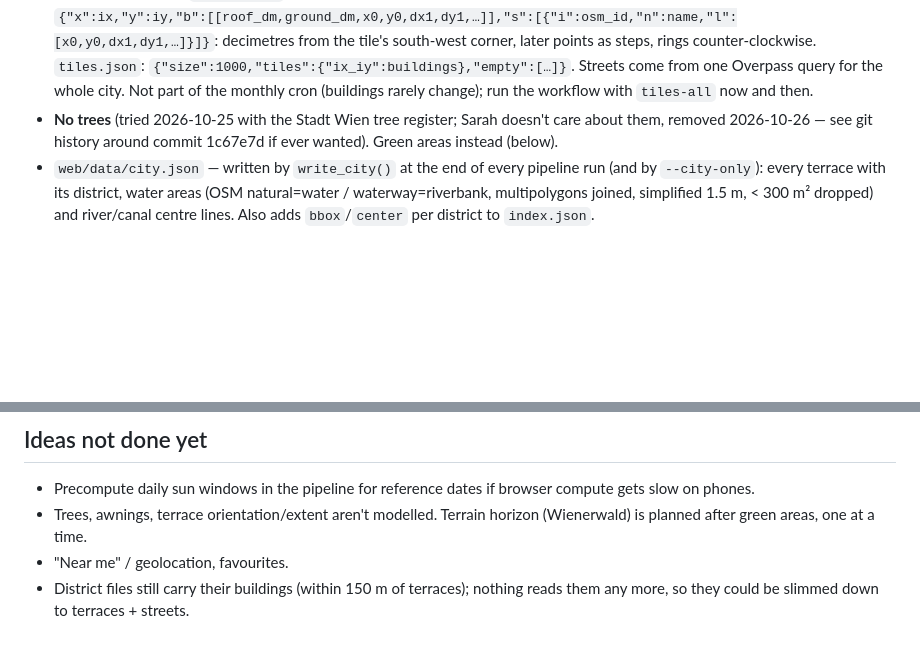
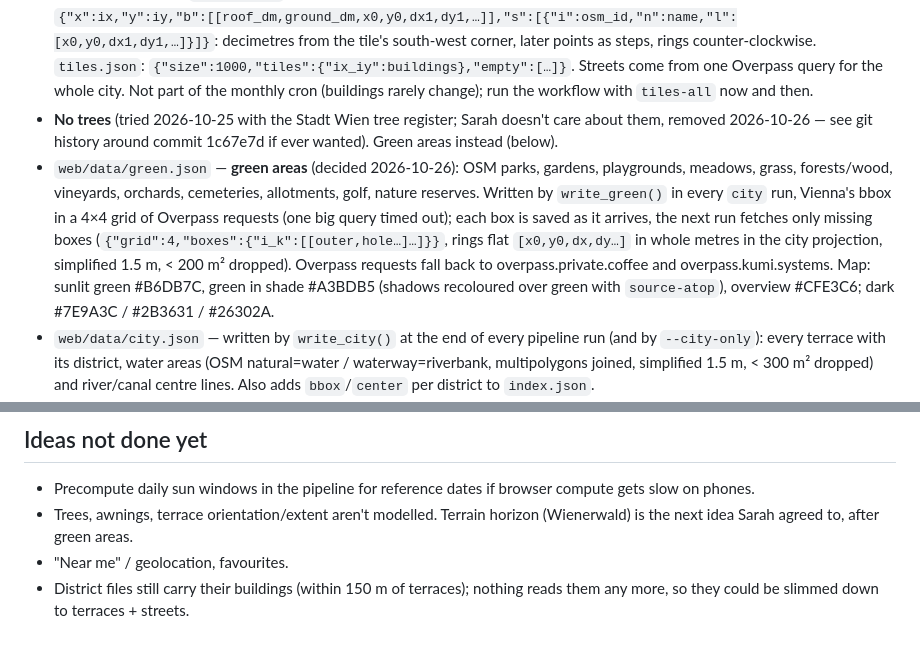
Before and after one commit to sarah-fuchs/sunny-side-up, a Markdown page: CLAUDE.md, 2 parts joined by grey strips. GitHub-like rendering; blank space fills up the shorter version.

Commit message:
Notes: green areas

```diff
--- a/CLAUDE.md
+++ b/CLAUDE.md
@@ -33,6 +33,7 @@ Personal web app for Sarah: **which Viennese Schanigärten (café/restaurant/bar
 - `web/index.html` — the app, plain HTML/JS, no build step. Loads `data/index.json` + `data/city.json` (all terraces + water, ~0.3 MB + water). Zoomed out (< 0.32 px/m) it shows only water, district names and terrace dots (coloured from already-computed sun data, else grey). Zoomed in, it loads the map tiles within 400 m of the view (keeps at most 48, dropping the furthest), and computes sun nearest-first for terraces whose tiles within 400 m are all loaded. It no longer reads the district files (the Flutter app doesn't either). One global projection centred on 16.3725, 48.2083. `#7` jumps to a district; last view is kept in localStorage.
 - `web/data/tiles/<ix>_<iy>.json` + `web/data/tiles.json` — **every building in Vienna** (decided 2026-10-25: buildings only near terraces left big empty "sunny" gaps), in 1 km squares of the global projection, written by `--tiles` (carries on where a stopped run left off; `--tiles-all` redoes all). A building part belongs to the tile holding the centre of its bounding box. Format: `{"x":ix,"y":iy,"b":[[roof_dm,ground_dm,x0,y0,dx1,dy1,…]],"s":[{"i":osm_id,"n":name,"l":[x0,y0,dx1,dy1,…]}]}`: decimetres from the tile's south-west corner, later points as steps, rings counter-clockwise. `tiles.json`: `{"size":1000,"tiles":{"ix_iy":buildings},"empty":[…]}`. Streets come from one Overpass query for the whole city. Not part of the monthly cron (buildings rarely change); run the workflow with `tiles-all` now and then.
 - **No trees** (tried 2026-10-25 with the Stadt Wien tree register; Sarah doesn't care about them, removed 2026-10-26 — see git history around commit 1c67e7d if ever wanted). Green areas instead (below).
+- `web/data/green.json` — **green areas** (decided 2026-10-26): OSM parks, gardens, playgrounds, meadows, grass, forests/wood, vineyards, orchards, cemeteries, allotments, golf, nature reserves. Written by `write_green()` in every `city` run, Vienna's bbox in a 4×4 grid of Overpass requests (one big query timed out); each box is saved as it arrives, the next run fetches only missing boxes (`{"grid":4,"boxes":{"i_k":[[outer,hole…]…]}}`, rings flat `[x0,y0,dx,dy…]` in whole metres in the city projection, simplified 1.5 m, < 200 m² dropped). Overpass requests fall back to overpass.private.coffee and overpass.kumi.systems. Map: sunlit green #B6DB7C, green in shade #A3BDB5 (shadows recoloured over green with `source-atop`), overview #CFE3C6; dark #7E9A3C / #2B3631 / #26302A.
 - `web/data/city.json` — written by `write_city()` at the end of every pipeline run (and by `--city-only`): every terrace with its district, water areas (OSM natural=water / waterway=riverbank, multipolygons joined, simplified 1.5 m, < 300 m² dropped) and river/canal centre lines. Also adds `bbox`/`center` per district to `index.json`.
 - `.github/workflows/build.yml` — runs the pipeline (manual with optional district list, `missing`, `city` for just the overview + water, `tiles` / `tiles-all` for the map tiles; monthly cron), commits whatever was built even if the run fails, deploys `web/` to Pages. The pipeline saves `index.json` after every district, pauses between requests, and stops early if the city server stops answering for two districts in a row (it did once, mid-run, on 2026-10-18).
 - `.github/workflows/probe.yml` — manual check whether data.wien.gv.at and Overpass answer from a GitHub runner; results appear as annotations. Pages on a private repo needs a paid plan; otherwise use Cloudflare Pages/Netlify with output dir `web`.
@@ -79,6 +80,6 @@ Common params: `service=WFS&request=GetFeature&srsName=EPSG:4326&outputFormat=js
 ## Ideas not done yet
 
 - Precompute daily sun windows in the pipeline for reference dates if browser compute gets slow on phones.
-- Trees, awnings, terrace orientation/extent aren't modelled. Terrain horizon (Wienerwald) is planned after green areas, one at a time.
+- Trees, awnings, terrace orientation/extent aren't modelled. Terrain horizon (Wienerwald) is the next idea Sarah agreed to, after green areas.
 - "Near me" / geolocation, favourites.
 - District files still carry their buildings (within 150 m of terraces); nothing reads them any more, so they could be slimmed down to terraces + streets.
```
